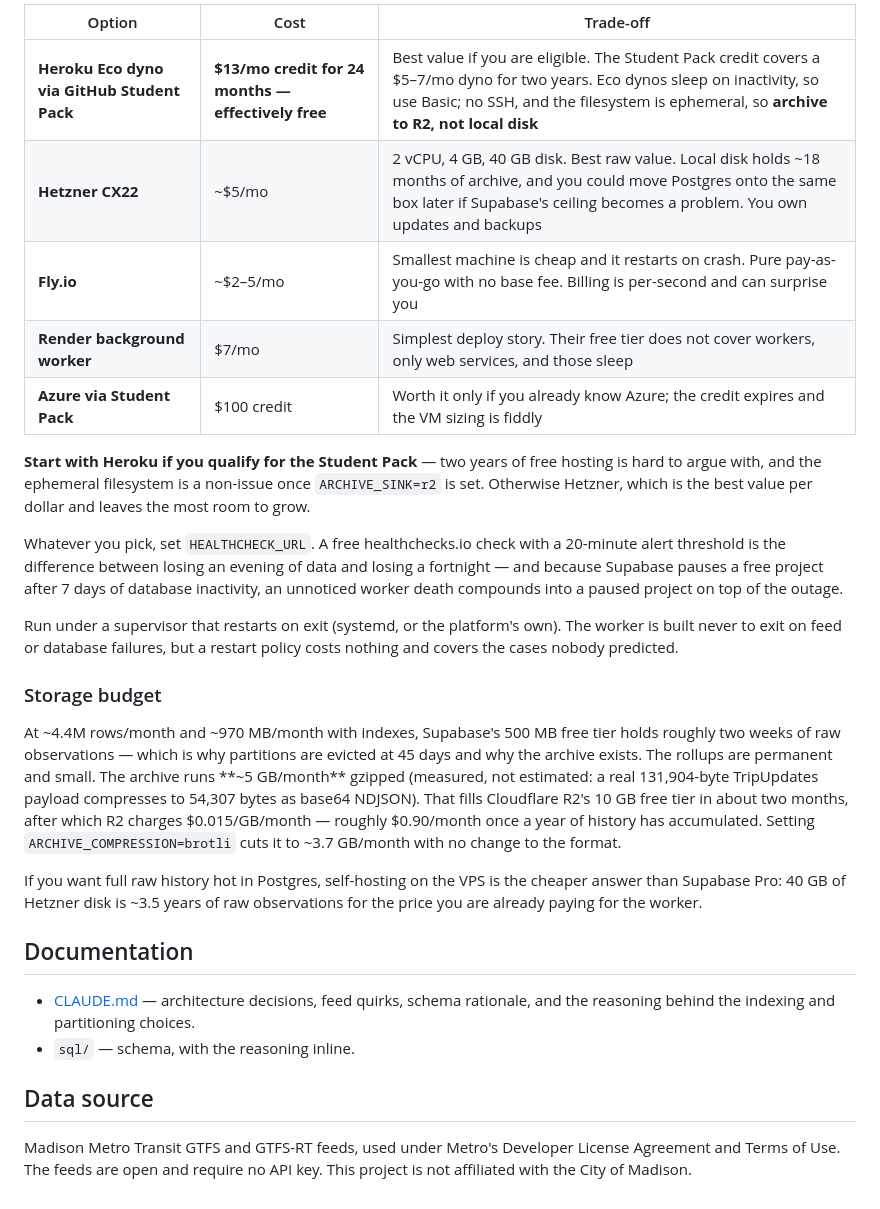
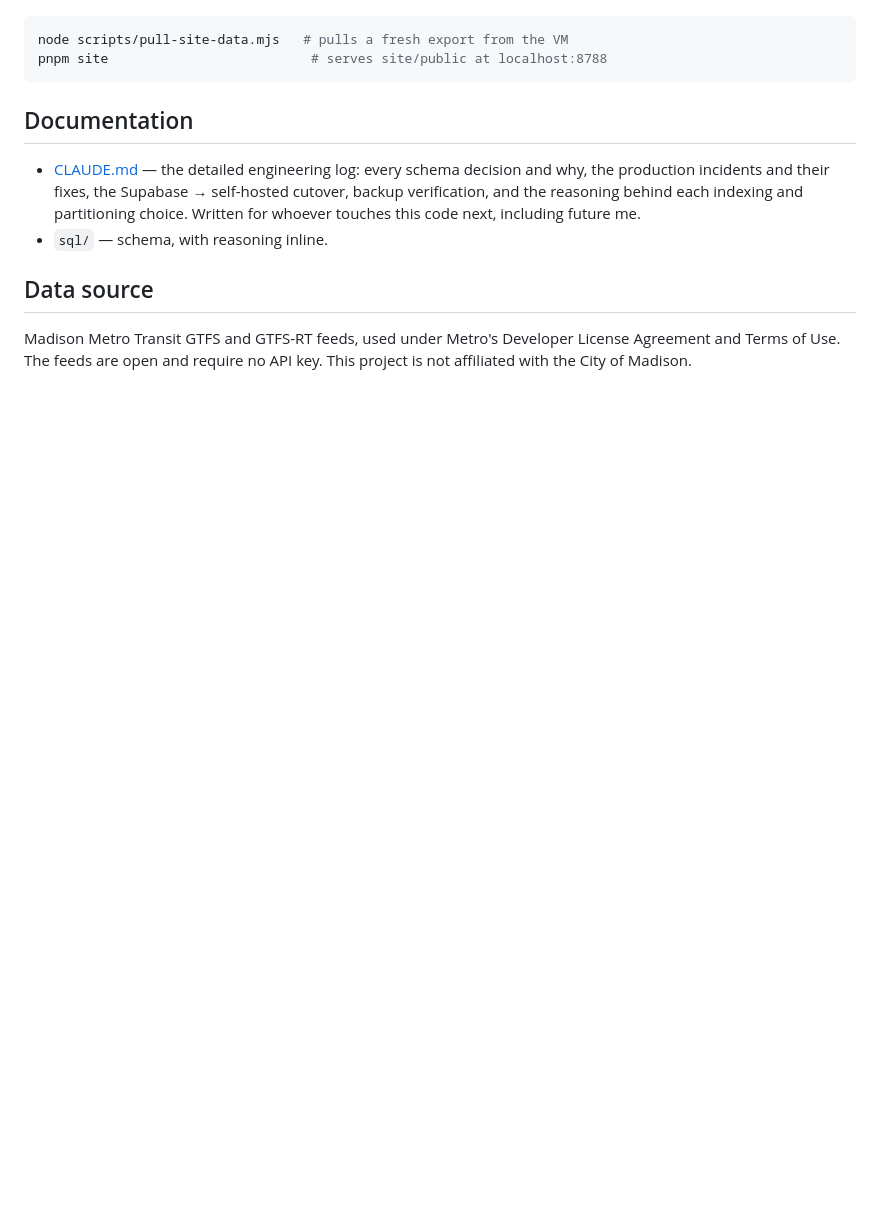
Before and after one commit to jasonuwm27/Madison-Metro-Bus, a Markdown page: README.md, the part around one of its changes. Drawn GitHub-style; blank space fills up the shorter version.

````diff
--- a/README.md
+++ b/README.md
@@ -151,51 +158,20 @@ day, and 30-second polling means 2,880 invocations per feed per day regardless.
 
-| Option | Cost | Trade-off |
-|---|---|---|
-| **Heroku Eco dyno via GitHub Student Pack** | **$13/mo credit for 24 months — effectively free** | Best value if you are eligible. The Student Pack credit covers a $5–7/mo dyno for two years. Eco dynos sleep on inactivity, so use Basic; no SSH, and the filesystem is ephemeral, so **archive to R2, not local disk** |
-| **Hetzner CX22** | ~$5/mo | 2 vCPU, 4 GB, 40 GB disk. Best raw value. Local disk holds ~18 months of archive, and you could move Postgres onto the same box later if Supabase's ceiling becomes a problem. You own updates and backups |
-| **Fly.io** | ~$2–5/mo | Smallest machine is cheap and it restarts on crash. Pure pay-as-you-go with no base fee. Billing is per-second and can surprise you |
-| **Render background worker** | $7/mo | Simplest deploy story. Their free tier does not cover workers, only web services, and those sleep |
-| **Azure via Student Pack** | $100 credit | Worth it only if you already know Azure; the credit expires and the VM sizing is fiddly |
-
-**Start with Heroku if you qualify for the Student Pack** — two years of free
-hosting is hard to argue with, and the ephemeral filesystem is a non-issue once
-`ARCHIVE_SINK=r2` is set. Otherwise Hetzner, which is the best value per dollar
-and leaves the most room to grow.
-
-Whatever you pick, set `HEALTHCHECK_URL`. A free healthchecks.io check with a
-20-minute alert threshold is the difference between losing an evening of data
-and losing a fortnight — and because Supabase pauses a free project after 7 days
-of database inactivity, an unnoticed worker death compounds into a paused
-project on top of the outage.
-
-Run under a supervisor that restarts on exit (systemd, or the platform's own).
-The worker is built never to exit on feed or database failures, but a restart
-policy costs nothing and covers the cases nobody predicted.
-
-### Storage budget
-
-At ~4.4M rows/month and ~970 MB/month with indexes, Supabase's 500 MB free tier
-holds roughly two weeks of raw observations — which is why partitions are
-evicted at 45 days and why the archive exists. The rollups are permanent and
-small. The archive runs **~5 GB/month** gzipped (measured, not estimated: a real
-131,904-byte TripUpdates payload compresses to 54,307 bytes as base64 NDJSON).
-That fills Cloudflare R2's 10 GB free tier in about two months, after which R2
-charges $0.015/GB/month — roughly $0.90/month once a year of history has
-accumulated. Setting `ARCHIVE_COMPRESSION=brotli` cuts it to ~3.7 GB/month with
-no change to the format.
-
-If you want full raw history hot in Postgres, self-hosting on the VPS is the
-cheaper answer than Supabase Pro: 40 GB of Hetzner disk is ~3.5 years of raw
-observations for the price you are already paying for the worker.
+```bash
+node scripts/pull-site-data.mjs   # pulls a fresh export from the VM
+pnpm site                          # serves site/public at localhost:8788
+```
 
 ## Documentation
 
-- [CLAUDE.md](CLAUDE.md) — architecture decisions, feed quirks, schema
-  rationale, and the reasoning behind the indexing and partitioning choices.
-- `sql/` — schema, with the reasoning inline.
+- [CLAUDE.md](CLAUDE.md) — the detailed engineering log: every schema
+  decision and why, the production incidents and their fixes, the Supabase
+  → self-hosted cutover, backup verification, and the reasoning behind each
+  indexing and partitioning choice. Written for whoever touches this code
+  next, including future me.
+- `sql/` — schema, with reasoning inline.
 
 ## Data source
 
 Madison Metro Transit GTFS and GTFS-RT feeds, used under Metro's Developer
-License Agreement and Terms of Use. The feeds are open and require no API key.
-This project is not affiliated with the City of Madison.
+License Agreement and Terms of Use. The feeds are open and require no API
+key. This project is not affiliated with the City of Madison.
````
Also changed, not shown: other parts of README.md (+110 -103 lines).
